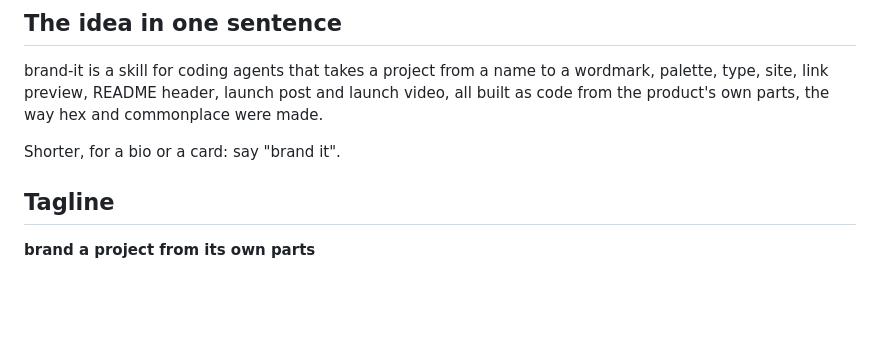
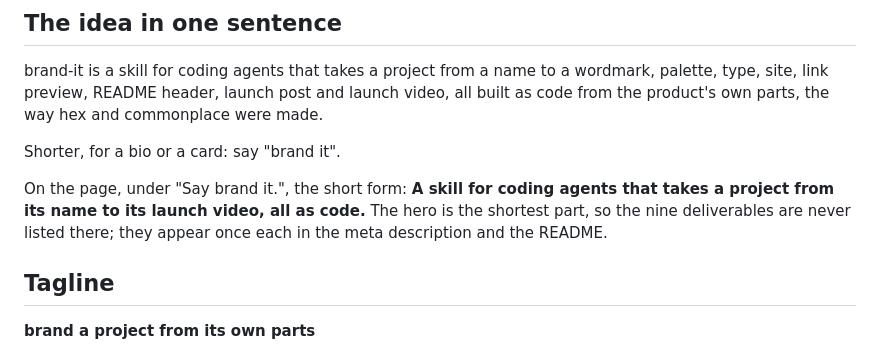
Before and after one commit to AVGVSTVS96/brand-it-site, a Markdown page: copy/MESSAGING.md, the part around the change. Rendered like a GitHub page; blank space fills up the shorter version.

Commit message:
Copy: the hero sub line is one plain sentence, name to launch video; the nine deliverables stay in the meta description and README

```diff
--- a/copy/MESSAGING.md
+++ b/copy/MESSAGING.md
@@ -9,6 +9,8 @@ The product is a text file about taste, so every line of copy has to pass the sk
 brand-it is a skill for coding agents that takes a project from a name to a wordmark, palette, type, site, link preview, README header, launch post and launch video, all built as code from the product's own parts, the way hex and commonplace were made.
 
 Shorter, for a bio or a card: say "brand it".
+
+On the page, under "Say brand it.", the short form: **A skill for coding agents that takes a project from its name to its launch video, all as code.** The hero is the shortest part, so the nine deliverables are never listed there; they appear once each in the meta description and the README.
 
 ## Tagline
 
```
Also changed, not shown: copy/SITE.md (+1 -1 lines).
